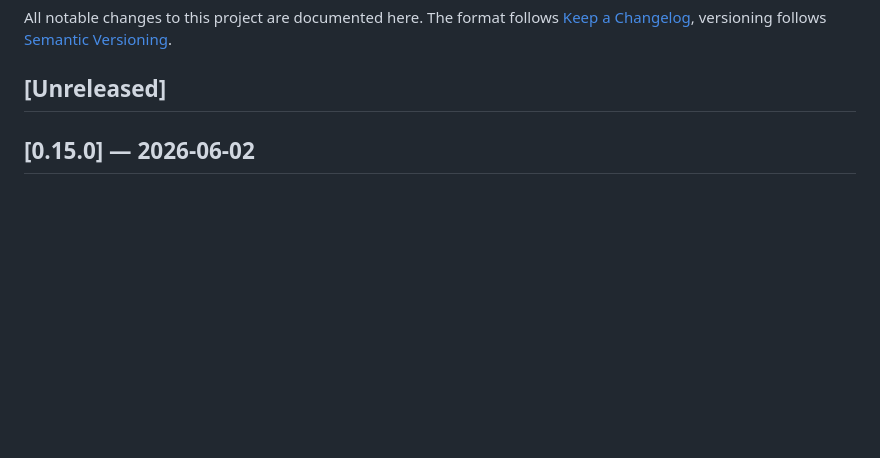
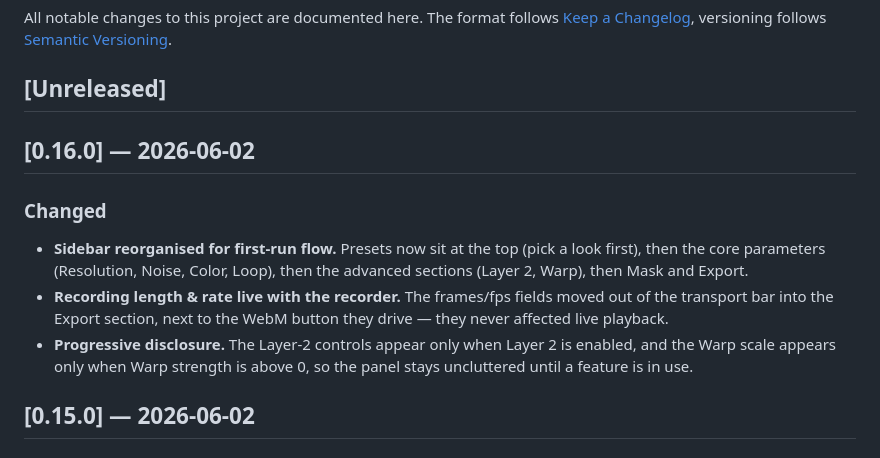
Before and after one commit to johannes-kaindl/perlin-studio, a Markdown page: CHANGELOG.md, the part around the change. GitHub-like rendering; blank space fills up the shorter version.

Commit message:
docs: changelog for v0.16.0
Co-Authored-By: Claude Opus 4.8 (1M context) <noreply@anthropic.com>

```diff
--- a/CHANGELOG.md
+++ b/CHANGELOG.md
@@ -5,6 +5,19 @@ The format follows [Keep a Changelog](https://keepachangelog.com/en/1.1.0/),
 versioning follows [Semantic Versioning](https://semver.org/).
 
 ## [Unreleased]
+
+## [0.16.0] — 2026-06-02
+
+### Changed
+- **Sidebar reorganised for first-run flow.** Presets now sit at the top (pick
+  a look first), then the core parameters (Resolution, Noise, Color, Loop),
+  then the advanced sections (Layer 2, Warp), then Mask and Export.
+- **Recording length & rate live with the recorder.** The frames/fps fields
+  moved out of the transport bar into the Export section, next to the WebM
+  button they drive — they never affected live playback.
+- **Progressive disclosure.** The Layer-2 controls appear only when Layer 2 is
+  enabled, and the Warp scale appears only when Warp strength is above 0, so
+  the panel stays uncluttered until a feature is in use.
 
 ## [0.15.0] — 2026-06-02
 
```
